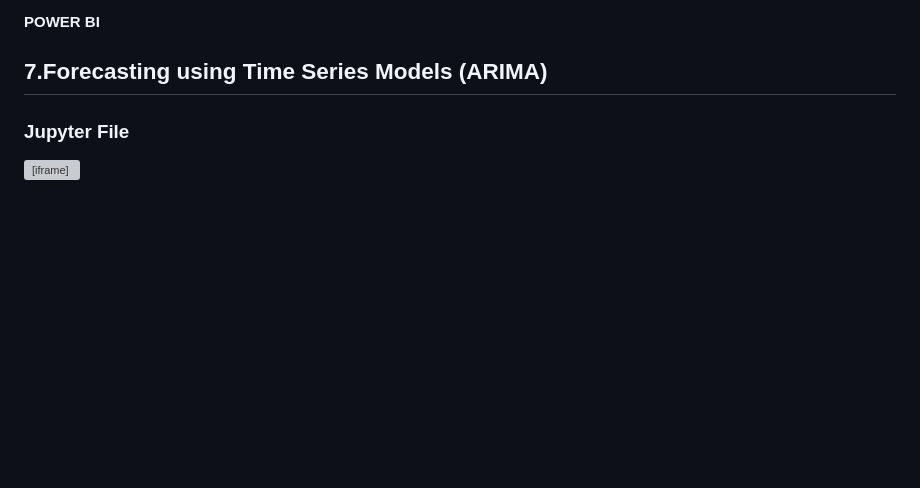
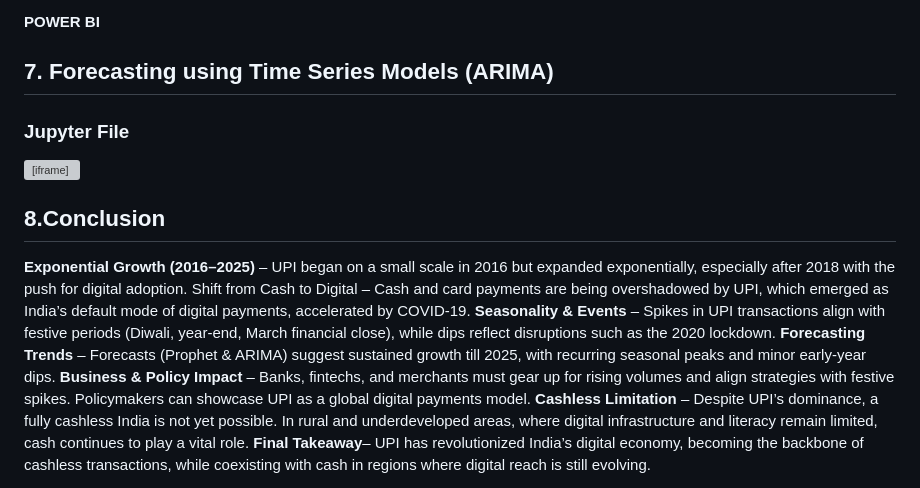
Before and after one commit to lakshita-03/TransactIQ, a Markdown page: index.md, the part around the change. Rendered like a GitHub page; blank space fills up the shorter version; grey boxes are pictures that could not be loaded.

```diff
--- a/index.md
+++ b/index.md
@@ -106,7 +106,16 @@ The dataset for this section has been extracted from the **Reserve Bank of India
 
 **POWER BI**
 
-## 7.Forecasting using Time Series Models (ARIMA)
+## 7. Forecasting using Time Series Models (ARIMA)
 
 ### Jupyter File
 <iframe src="notebooks/ARIMA.html" width="100%" height="800px"></iframe>
+
+## 8.Conclusion
+**Exponential Growth (2016–2025)** – UPI began on a small scale in 2016 but expanded exponentially, especially after 2018 with the push for digital adoption.
+Shift from Cash to Digital – Cash and card payments are being overshadowed by UPI, which emerged as India’s default mode of digital payments, accelerated by COVID-19.
+**Seasonality & Events** – Spikes in UPI transactions align with festive periods (Diwali, year-end, March financial close), while dips reflect disruptions such as the 2020 lockdown.
+**Forecasting Trends** – Forecasts (Prophet & ARIMA) suggest sustained growth till 2025, with recurring seasonal peaks and minor early-year dips.
+**Business & Policy Impact** – Banks, fintechs, and merchants must gear up for rising volumes and align strategies with festive spikes. Policymakers can showcase UPI as a global digital payments model.
+**Cashless Limitation** – Despite UPI’s dominance, a fully cashless India is not yet possible. In rural and underdeveloped areas, where digital infrastructure and literacy remain limited, cash continues to play a vital role.
+**Final Takeaway**– UPI has revolutionized India’s digital economy, becoming the backbone of cashless transactions, while coexisting with cash in regions where digital reach is still evolving.
```
